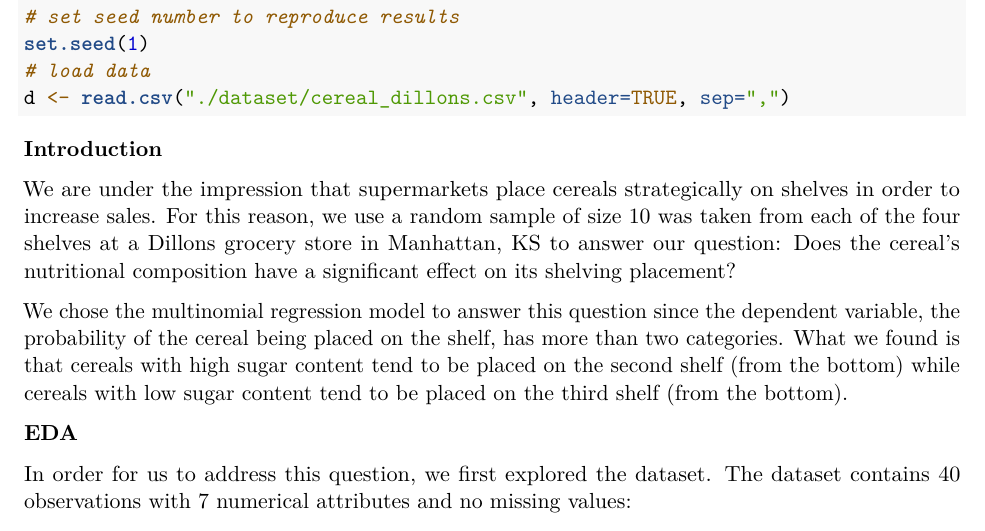
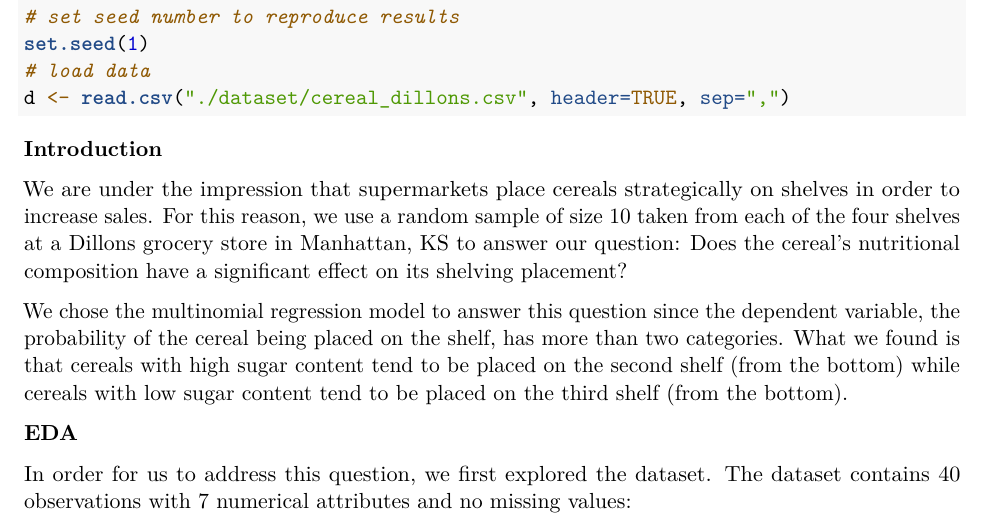
Before and after one commit to tiffapedia/w271-lab2, an R Markdown document (RobertDeng_ShanHe_JoannaHuang_TiffanyJaya_Lab2.Rmd): part of page 1 of 13, cut so that both start at the same text. Rendered offline with R 4.5, knitr and Pandoc, then LaTeX, with nearby package versions.

Commit message:
change second sentence of intro to not be a run-on sentence

```diff
--- a/RobertDeng_ShanHe_JoannaHuang_TiffanyJaya_Lab2.Rmd
+++ b/RobertDeng_ShanHe_JoannaHuang_TiffanyJaya_Lab2.Rmd
@@ -29,7 +29,7 @@ d <- read.csv("./dataset/cereal_dillons.csv", header=TRUE, sep=",")
 
 **Introduction**
 
-We are under the impression that supermarkets place cereals strategically on shelves in order to increase sales. For this reason, we use a random sample of size 10 was taken from each of the four shelves at a Dillons grocery store in Manhattan, KS to answer our question: Does the cereal's nutritional composition have a significant effect on its shelving placement?
+We are under the impression that supermarkets place cereals strategically on shelves in order to increase sales. For this reason, we use a random sample of size 10 taken from each of the four shelves at a Dillons grocery store in Manhattan, KS to answer our question: Does the cereal's nutritional composition have a significant effect on its shelving placement?
 
 We chose the multinomial regression model to answer this question since the dependent variable, the probability of the cereal being placed on the shelf, has more than two categories. What we found is that cereals with high sugar content tend to be placed on the second shelf (from the bottom) while cereals with low sugar content tend to be placed on the third shelf (from the bottom).
 
```
